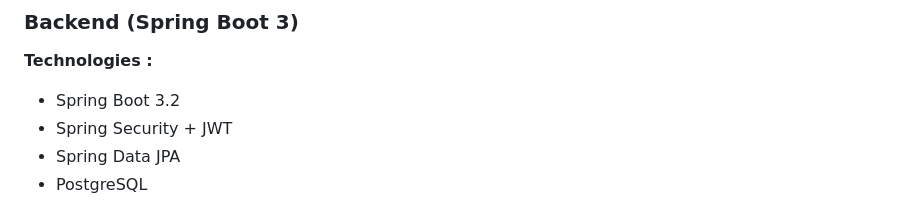
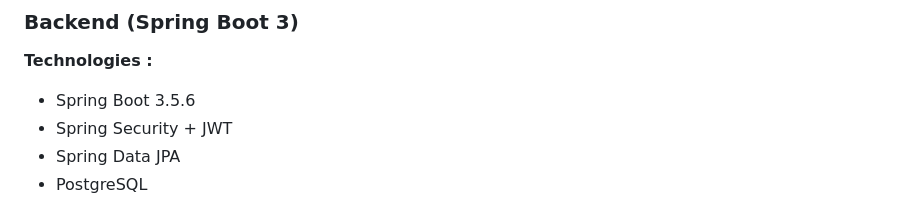
Before and after one commit to Kuni77/notes-suite, a Markdown page: README.md, the part around the change. GitHub-like rendering.

```diff
--- a/README.md
+++ b/README.md
@@ -61,7 +61,7 @@ docker-compose down
 ### Backend (Spring Boot 3)
 
 **Technologies :**
-- Spring Boot 3.2
+- Spring Boot 3.5.6
 - Spring Security + JWT
 - Spring Data JPA
 - PostgreSQL
```
